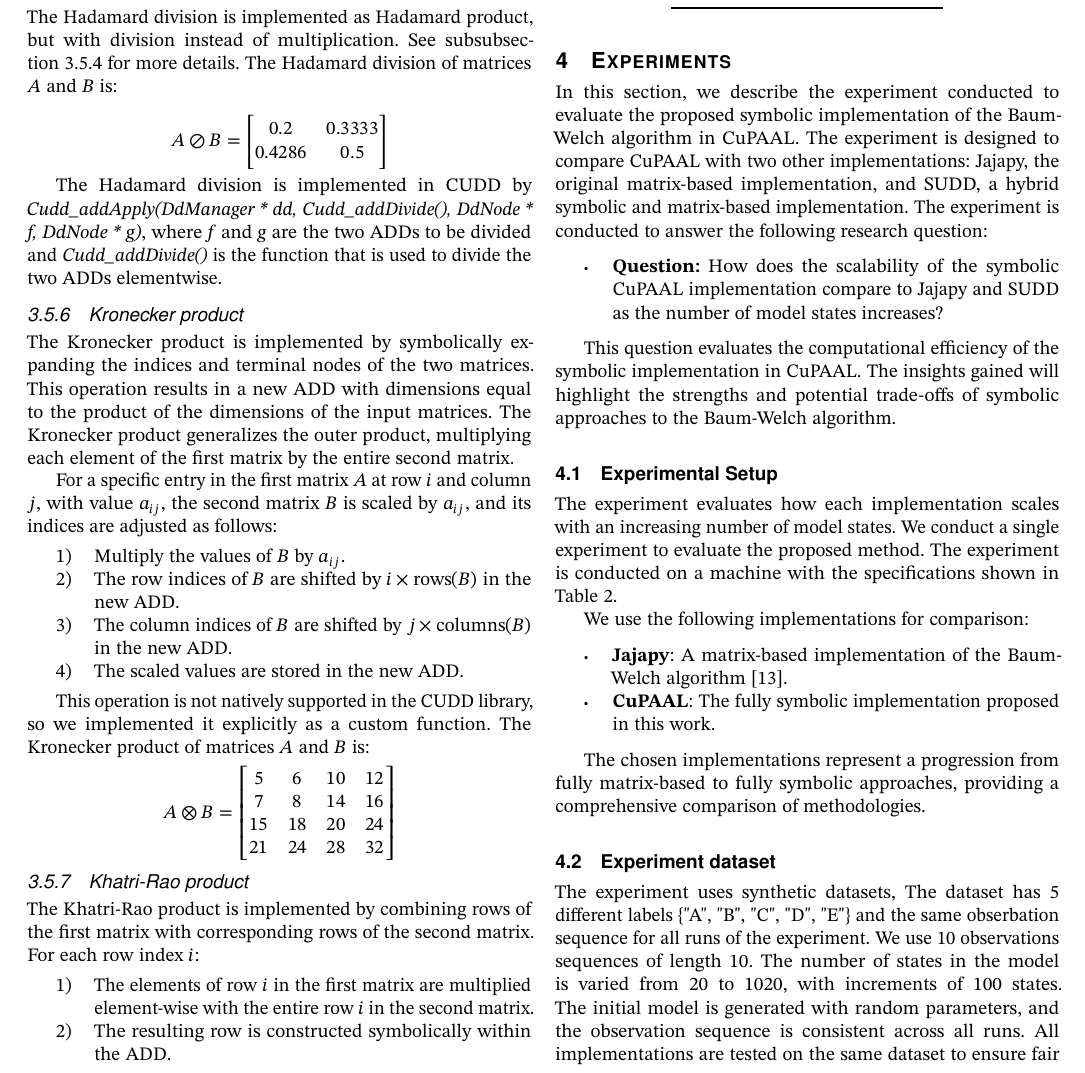
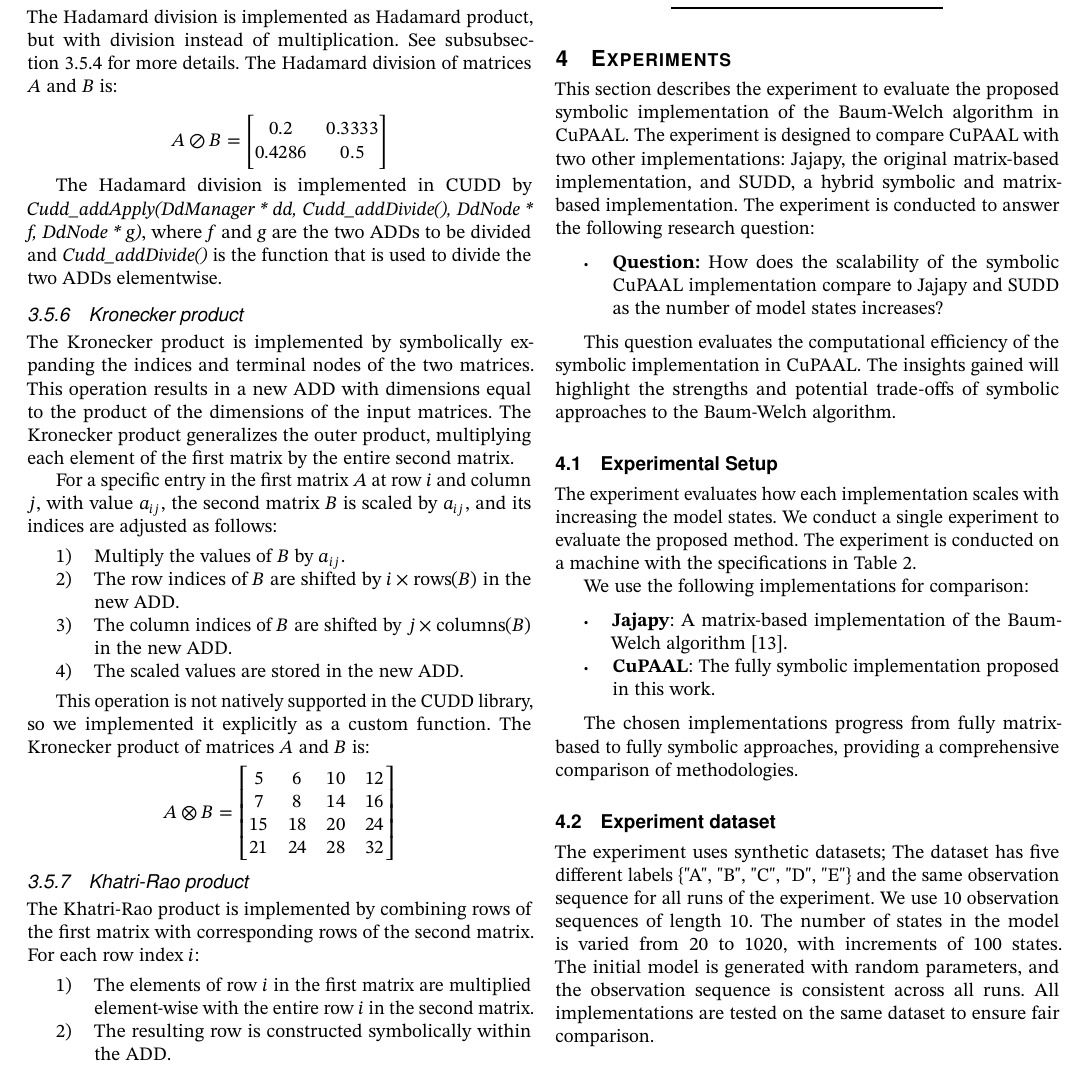
Before and after one commit to AAU-Dat/P9-BW-ADD, a LaTeX paper (report/src/main.tex, which reads report/src/sections/04-experiments.tex): part of page 8 of 10, cut so that both start at the same text. Compiled offline with pdfLaTeX; a LaTeX package or settings file that is missing is left out.

Commit message:
grammerly

```diff
--- a/report/src/sections/04-experiments.tex
+++ b/report/src/sections/04-experiments.tex
@@ -1,5 +1,5 @@
 \section{Experiments}\label{sec:experiments}
-In this section, we describe the experiment conducted to evaluate the proposed symbolic implementation of the Baum-Welch algorithm in CuPAAL.
+This section describes the experiment to evaluate the proposed symbolic implementation of the Baum-Welch algorithm in CuPAAL.
 The experiment is designed to compare CuPAAL with two other implementations: Jajapy, the original matrix-based implementation, and SUDD, a hybrid symbolic and matrix-based implementation.
 The experiment is conducted to answer the following research question:
 
@@ -10,8 +10,8 @@ The experiment is conducted to answer the following research question:
 This question evaluates the computational efficiency of the symbolic implementation in CuPAAL. The insights gained will highlight the strengths and potential trade-offs of symbolic approaches to the Baum-Welch algorithm.
 
 \subsection{Experimental Setup}
-The experiment evaluates how each implementation scales with an increasing number of model states. We conduct a single experiment to evaluate the proposed method.
-The experiment is conducted on a machine with the specifications shown in Table \ref{tab:machine-specs}.
+The experiment evaluates how each implementation scales with increasing the model states. We conduct a single experiment to evaluate the proposed method.
+The experiment is conducted on a machine with the specifications in \autoref{tab:machine-specs}.
 \begin{table}
 \centering
 \caption{Machine Specifications from AAU Strato}
@@ -34,11 +34,11 @@ We use the following implementations for comparison:
 \item \textbf{CuPAAL}: The fully symbolic implementation proposed in this work.
 \end{itemize}
 
-The chosen implementations represent a progression from fully matrix-based to fully symbolic approaches, providing a comprehensive comparison of methodologies.
+The chosen implementations progress from fully matrix-based to fully symbolic approaches, providing a comprehensive comparison of methodologies.
 
 \subsection{Experiment dataset}
-The experiment uses synthetic datasets, The dataset has 5 different labels \{"A", "B", "C", "D", "E"\} and the same obserbation sequence for all runs of the experiment.
-We use 10 observations sequences of length 10.
+The experiment uses synthetic datasets; The dataset has five different labels \{"A", "B", "C", "D", "E"\} and the same observation sequence for all runs of the experiment.
+We use 10 observation sequences of length 10.
 The number of states in the model is varied from 20 to 1020, with increments of 100 states.
 The initial model is generated with random parameters, and the observation sequence is consistent across all runs.
 All implementations are tested on the same dataset to ensure fair comparison.
```
